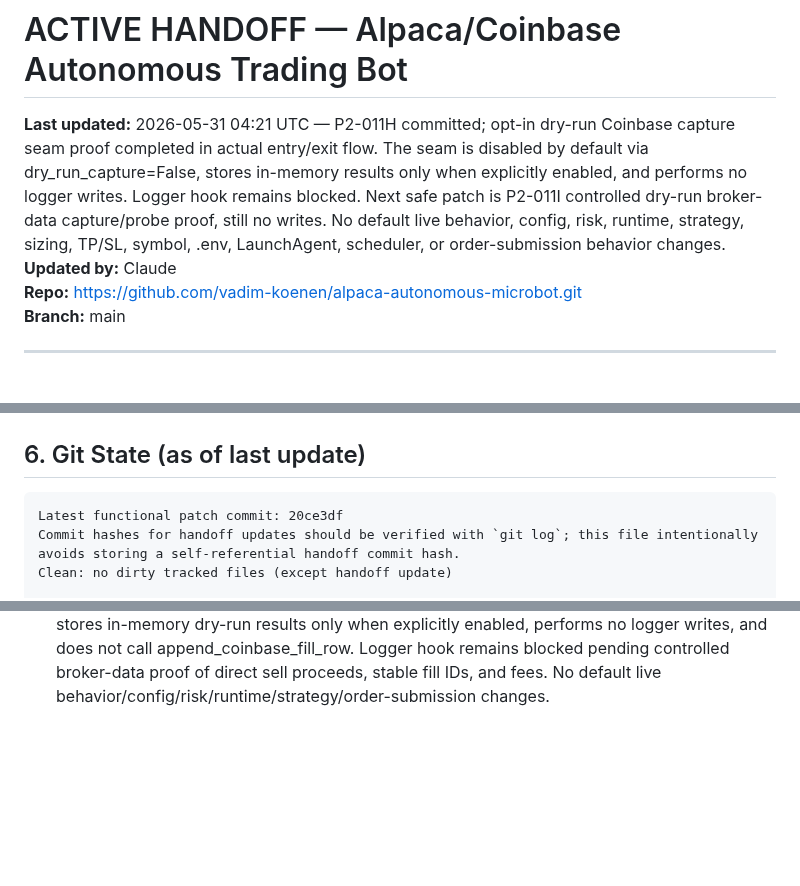
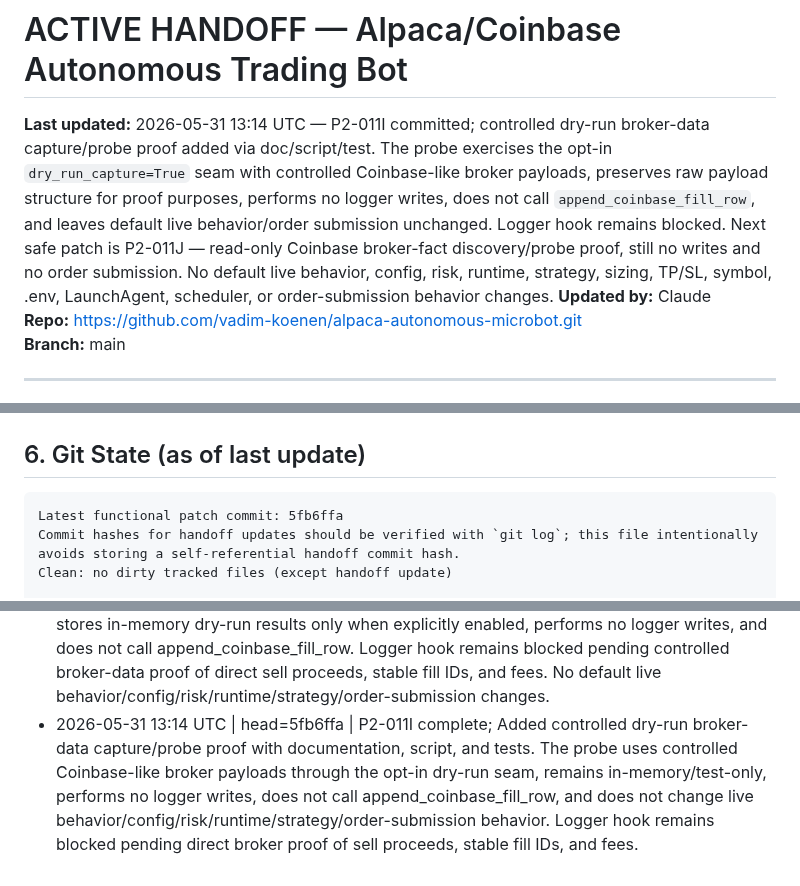
Before and after one commit to vadim-koenen/alpaca-autonomous-microbot, a Markdown page: docs/ACTIVE_HANDOFF.md, 3 parts joined by grey strips. GitHub-like rendering; blank space fills up the shorter version.

Commit message:
update ACTIVE_HANDOFF: P2-011I complete

````diff
--- a/docs/ACTIVE_HANDOFF.md
+++ b/docs/ACTIVE_HANDOFF.md
@@ -2,7 +2,7 @@
 <!-- This file is the shared context layer between Claude (advisor) and ChatGPT/Copilot (executor). -->
 <!-- Update this file after every session. Both AIs read from here. Do not let it go stale. -->
 
-**Last updated:** 2026-05-31 04:21 UTC — P2-011H committed; opt-in dry-run Coinbase capture seam proof completed in actual entry/exit flow. The seam is disabled by default via dry_run_capture=False, stores in-memory results only when explicitly enabled, and performs no logger writes. Logger hook remains blocked. Next safe patch is P2-011I controlled dry-run broker-data capture/probe proof, still no writes. No default live behavior, config, risk, runtime, strategy, sizing, TP/SL, symbol, .env, LaunchAgent, scheduler, or order-submission behavior changes.
+**Last updated:** 2026-05-31 13:14 UTC — P2-011I committed; controlled dry-run broker-data capture/probe proof added via doc/script/test. The probe exercises the opt-in `dry_run_capture=True` seam with controlled Coinbase-like broker payloads, preserves raw payload structure for proof purposes, performs no logger writes, does not call `append_coinbase_fill_row`, and leaves default live behavior/order submission unchanged. Logger hook remains blocked. Next safe patch is P2-011J — read-only Coinbase broker-fact discovery/probe proof, still no writes and no order submission. No default live behavior, config, risk, runtime, strategy, sizing, TP/SL, symbol, .env, LaunchAgent, scheduler, or order-submission behavior changes.
 **Updated by:** Claude
 **Repo:** https://github.com/vadim-koenen/alpaca-autonomous-microbot.git
 **Branch:** main
@@ -134,7 +134,7 @@ fee_model:
 ## 6. Git State (as of last update)
 
 ```
-Latest functional patch commit: 20ce3df
+Latest functional patch commit: 5fb6ffa
 Commit hashes for handoff updates should be verified with `git log`; this file intentionally avoids storing a self-referential handoff commit hash.
 Clean: no dirty tracked files (except handoff update)
 
@@ -278,3 +278,4 @@ Next patch after P2-011F was P2-011G narrow inert capture wiring at entry/exit s
 No live behavior, config, risk, runtime, strategy, .env, LaunchAgent, or order-submission changes were made.
 - 2026-05-31 04:04 UTC | head=6ccf1fe | P2-011G complete; Added inert Coinbase entry/exit capture wiring proof with helper, tests, and docs. The helper can structure entry/exit reconciliation readiness and missing broker facts, but is not imported by live trading paths and performs no writes. Logger hook remains blocked pending opt-in dry-run proof in actual entry/exit flow and direct broker proof of sell proceeds, stable fill IDs, and fees. No live behavior/config/risk/runtime/strategy changes.
 - 2026-05-31 04:21 UTC | head=20ce3df | P2-011H complete; Added opt-in dry-run Coinbase capture seam in actual entry/exit flow plus dedicated tests. The seam is disabled by default, stores in-memory dry-run results only when explicitly enabled, performs no logger writes, and does not call append_coinbase_fill_row. Logger hook remains blocked pending controlled broker-data proof of direct sell proceeds, stable fill IDs, and fees. No default live behavior/config/risk/runtime/strategy/order-submission changes.
+- 2026-05-31 13:14 UTC | head=5fb6ffa | P2-011I complete; Added controlled dry-run broker-data capture/probe proof with documentation, script, and tests. The probe uses controlled Coinbase-like broker payloads through the opt-in dry-run seam, remains in-memory/test-only, performs no logger writes, does not call append_coinbase_fill_row, and does not change live behavior/config/risk/runtime/strategy/order-submission behavior. Logger hook remains blocked pending direct broker proof of sell proceeds, stable fill IDs, and fees.
````
